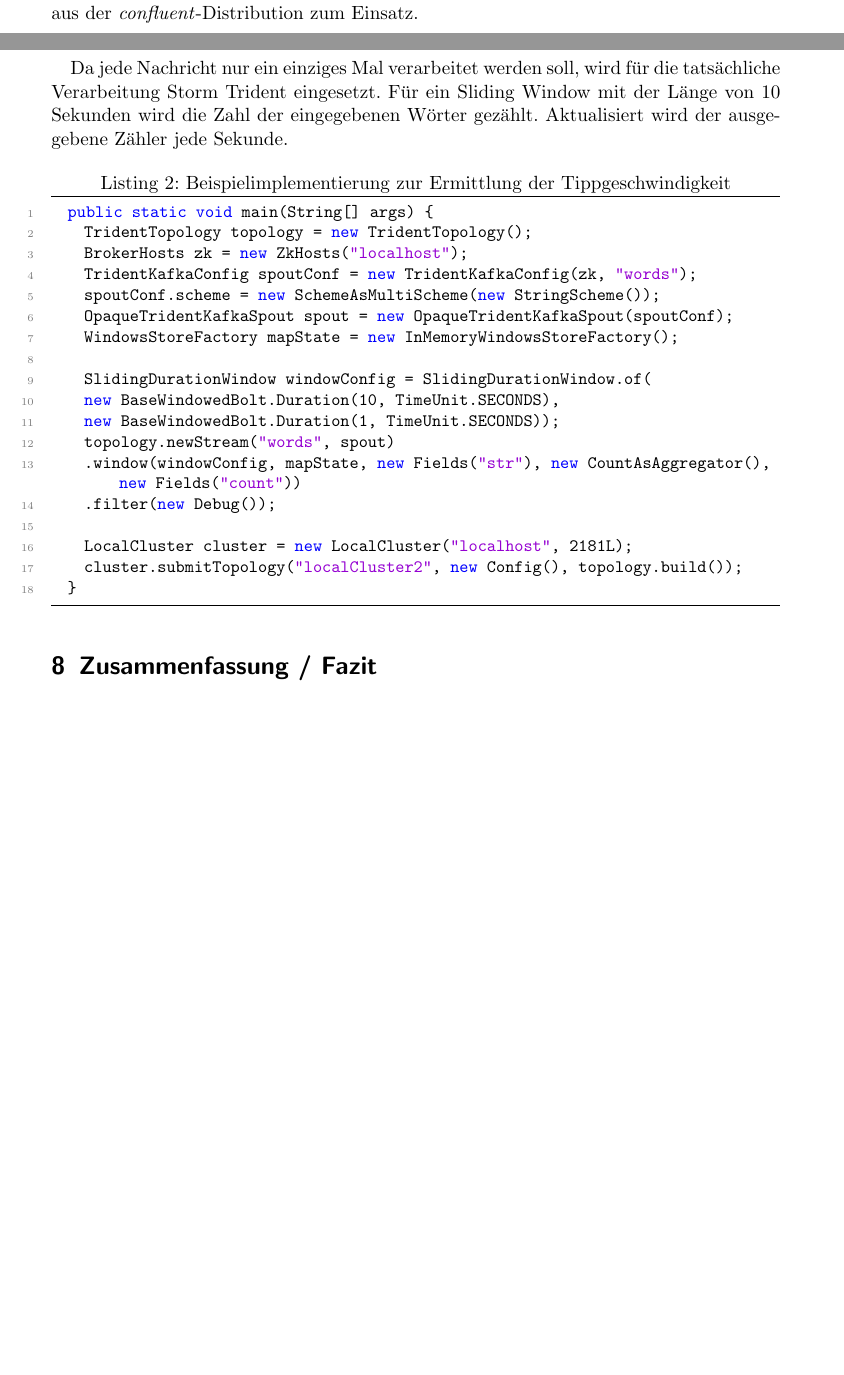
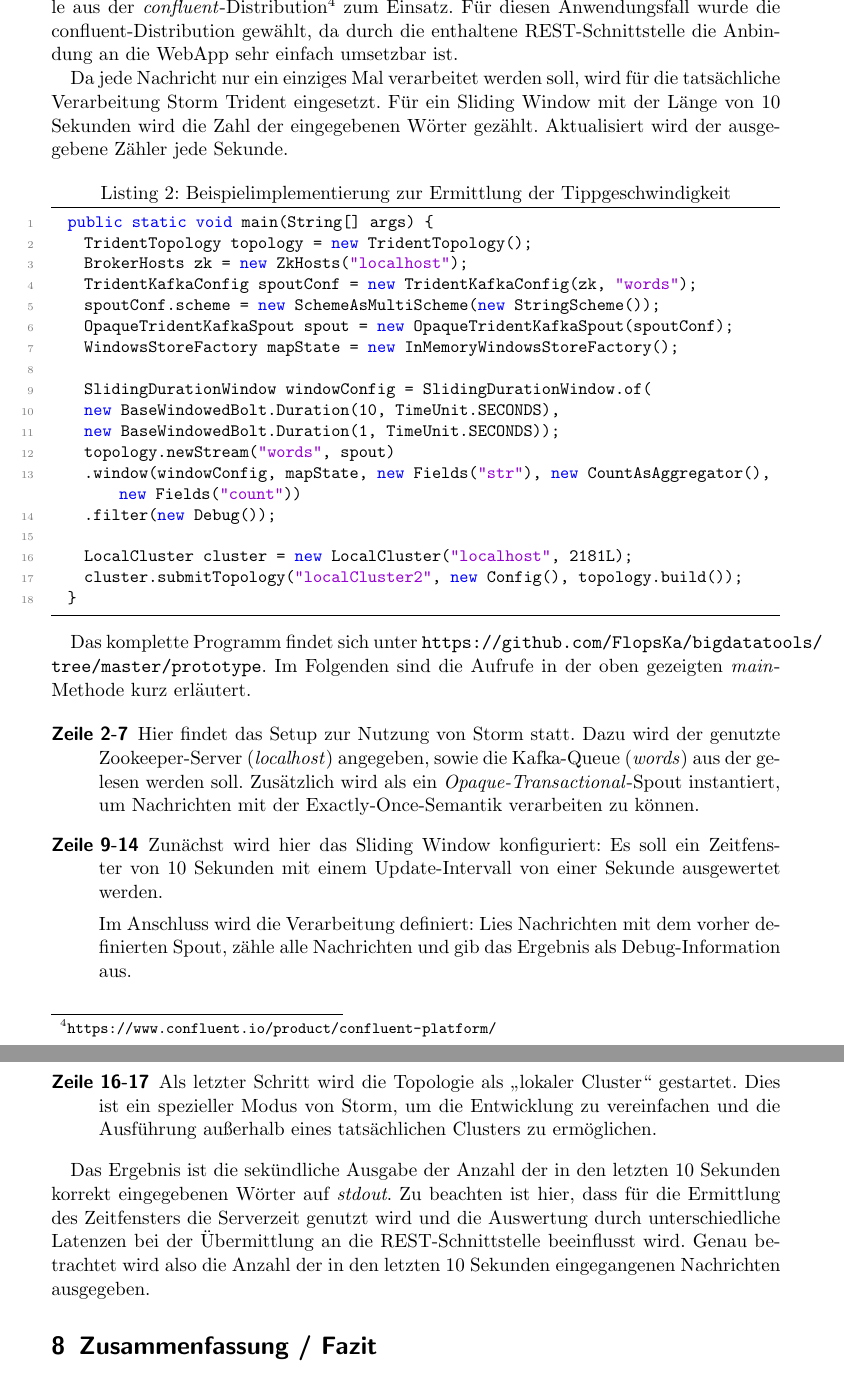
Before and after one commit to FlopsKa/bigdatatools, a LaTeX document (paper/document.tex): two parts of pages 12 and 13 of 14 before the commit and two parts of pages 13 and 14 of 15 after it, joined at a grey line, cut at the place of the change, the shorter picture padded with empty space. Compiled offline with pdfLaTeX.

Commit message:
Eigenes Programm detaillierter beschrieben

```diff
--- a/paper/document.tex
+++ b/paper/document.tex
@@ -646,11 +644,12 @@
   weiter verarbeitet. Diese Architektur ist im obigen Schaubild
   schematisch dargestellt.
 
-  Die Schnittstelle wurde nichts selbst entwickelt, sondern hier kommt
-  die Schnittstelle aus der \textit{confluent}-Distribution zum
-  Einsatz.
-
-  % TODO Wieso confluent?
+  Die Schnittstelle wurde nichts selbst entwickelt, sondern hier kommt die
+  Schnittstelle aus der
+  \textit{confluent}-Distribution\footnote{\url{https://www.confluent.io/product/confluent-platform/}}
+  zum Einsatz. Für diesen Anwendungsfall wurde die confluent-Distribution
+  gewählt, da durch die enthaltene REST-Schnittstelle die Anbindung an die
+  WebApp sehr einfach umsetzbar ist.
 
   Da jede Nachricht nur ein einziges Mal verarbeitet werden soll, wird
   für die tatsächliche Verarbeitung Storm Trident eingesetzt. Für ein
@@ -679,7 +678,36 @@
   }
   \end{lstlisting}
 
-  % TODO Zeitbetrachtung : Es wird die Serverzeit genutzt
+  Das komplette Programm findet sich unter
+  \url{https://github.com/FlopsKa/bigdatatools/tree/master/prototype}. Im
+  Folgenden sind die Aufrufe in der oben gezeigten \textit{main}-Methode kurz
+  erläutert.
+
+  \begin{description}
+    \item[Zeile 2-7] Hier findet das Setup zur Nutzung von Storm statt. Dazu
+      wird der genutzte Zookeeper-Server (\textit{localhost}) angegeben, sowie
+      die Kafka-Queue (\textit{words}) aus der gelesen werden soll. Zusätzlich
+      wird als ein \textit{Opaque-Transactional}-Spout instantiert, um
+      Nachrichten mit der Exactly-Once-Semantik verarbeiten zu können.
+    \item[Zeile 9-14] Zunächst wird hier das Sliding Window konfiguriert: Es
+      soll ein Zeitfenster von 10 Sekunden mit einem Update-Intervall von einer
+      Sekunde ausgewertet werden.
+
+      Im Anschluss wird die Verarbeitung definiert: Lies Nachrichten mit dem
+      vorher definierten Spout, zähle alle Nachrichten und gib das Ergebnis als
+      Debug-Information aus.
+    \item[Zeile 16-17] Als letzter Schritt wird die Topologie als „lokaler
+      Cluster“ gestartet. Dies ist ein spezieller Modus von Storm, um die
+      Entwicklung zu vereinfachen und die Ausführung außerhalb eines
+      tatsächlichen Clusters zu ermöglichen.
+  \end{description}
+
+  Das Ergebnis ist die sekündliche Ausgabe der Anzahl der in den letzten 10
+  Sekunden korrekt eingegebenen Wörter auf \textit{stdout}. Zu beachten ist
+  hier, dass für die Ermittlung des Zeitfensters die Serverzeit genutzt wird
+  und die Auswertung durch unterschiedliche Latenzen bei der Übermittlung an
+  die REST-Schnittstelle beeinflusst wird. Genau betrachtet wird also die
+  Anzahl der in den letzten 10 Sekunden eingegangenen Nachrichten ausgegeben.
 
   \section{Zusammenfassung / Fazit}
   \bibliography{bib}
```
Also changed, not shown: paper/bib.bib (+1 -1 lines), paper/document.tex (32 more changed lines).
